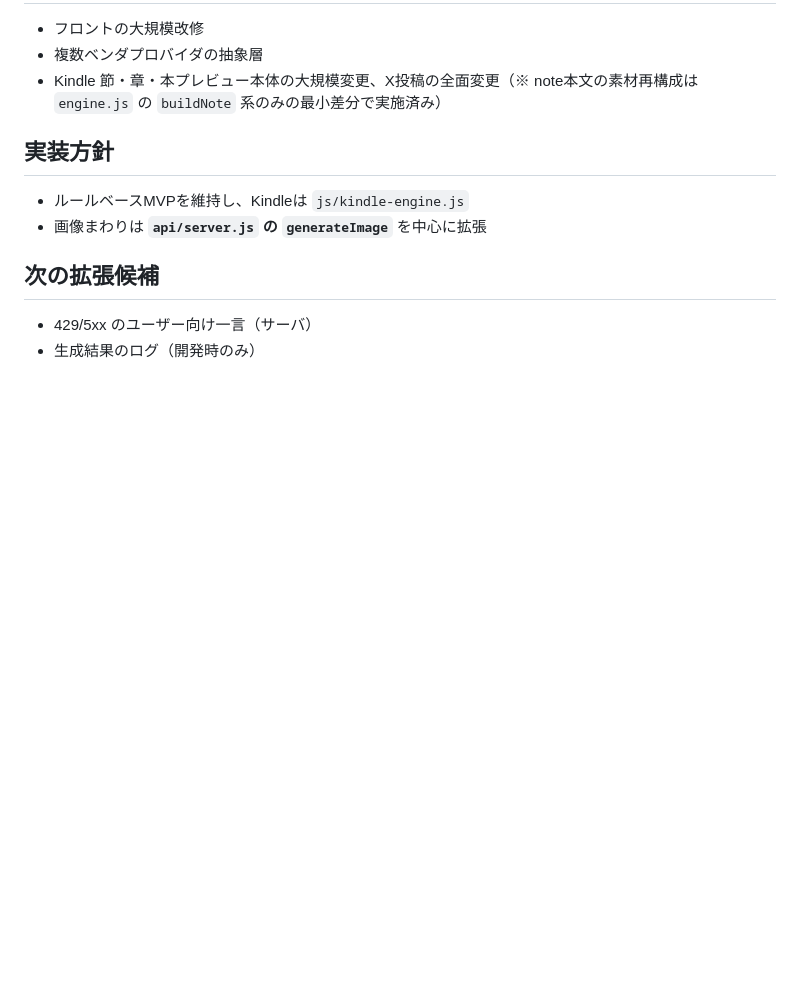
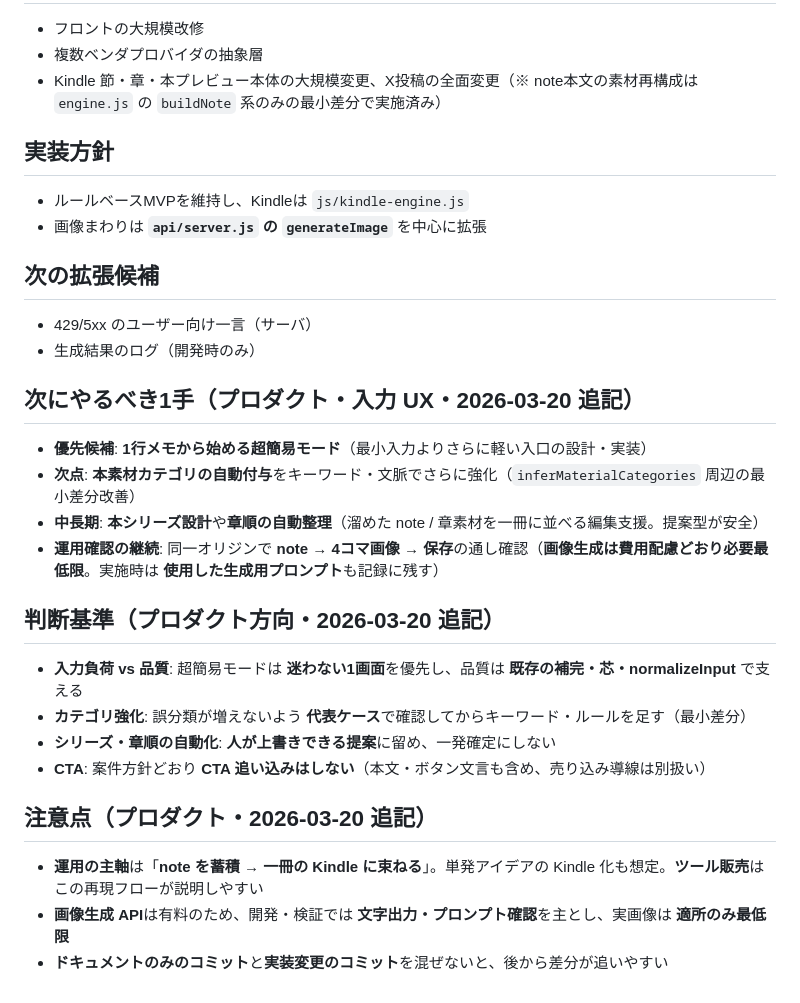
Before and after one commit to teruya1229/ai-busou-oyakata-pub-engine, a Markdown page: ops/handoff.md, the part around the change. GitHub-like rendering; blank space fills up the shorter version.

Commit message:
chore: update status and handoff after minimal input progress
Made-with: Cursor

```diff
--- a/ops/handoff.md
+++ b/ops/handoff.md
@@ -108,3 +108,23 @@
 
 - 429/5xx のユーザー向け一言（サーバ）
 - 生成結果のログ（開発時のみ）
+
+## 次にやるべき1手（プロダクト・入力 UX・2026-03-20 追記）
+
+- **優先候補**: **1行メモから始める超簡易モード**（最小入力よりさらに軽い入口の設計・実装）
+- **次点**: **本素材カテゴリの自動付与**をキーワード・文脈でさらに強化（`inferMaterialCategories` 周辺の最小差分改善）
+- **中長期**: **本シリーズ設計**や**章順の自動整理**（溜めた note / 章素材を一冊に並べる編集支援。提案型が安全）
+- **運用確認の継続**: 同一オリジンで **note → 4コマ画像 → 保存**の通し確認（**画像生成は費用配慮どおり必要最低限**。実施時は **使用した生成用プロンプト**も記録に残す）
+
+## 判断基準（プロダクト方向・2026-03-20 追記）
+
+- **入力負荷 vs 品質**: 超簡易モードは **迷わない1画面**を優先し、品質は **既存の補完・芯・normalizeInput** で支える
+- **カテゴリ強化**: 誤分類が増えないよう **代表ケース**で確認してからキーワード・ルールを足す（最小差分）
+- **シリーズ・章順の自動化**: **人が上書きできる提案**に留め、一発確定にしない
+- **CTA**: 案件方針どおり **CTA 追い込みはしない**（本文・ボタン文言も含め、売り込み導線は別扱い）
+
+## 注意点（プロダクト・2026-03-20 追記）
+
+- **運用の主軸**は「**note を蓄積 → 一冊の Kindle に束ねる**」。単発アイデアの Kindle 化も想定。**ツール販売**はこの再現フローが説明しやすい
+- **画像生成 API**は有料のため、開発・検証では **文字出力・プロンプト確認**を主とし、実画像は **適所のみ最低限**
+- **ドキュメントのみのコミット**と**実装変更のコミット**を混ぜないと、後から差分が追いやすい
```
Also changed, not shown: ops/status.md (+25 -0 lines).
